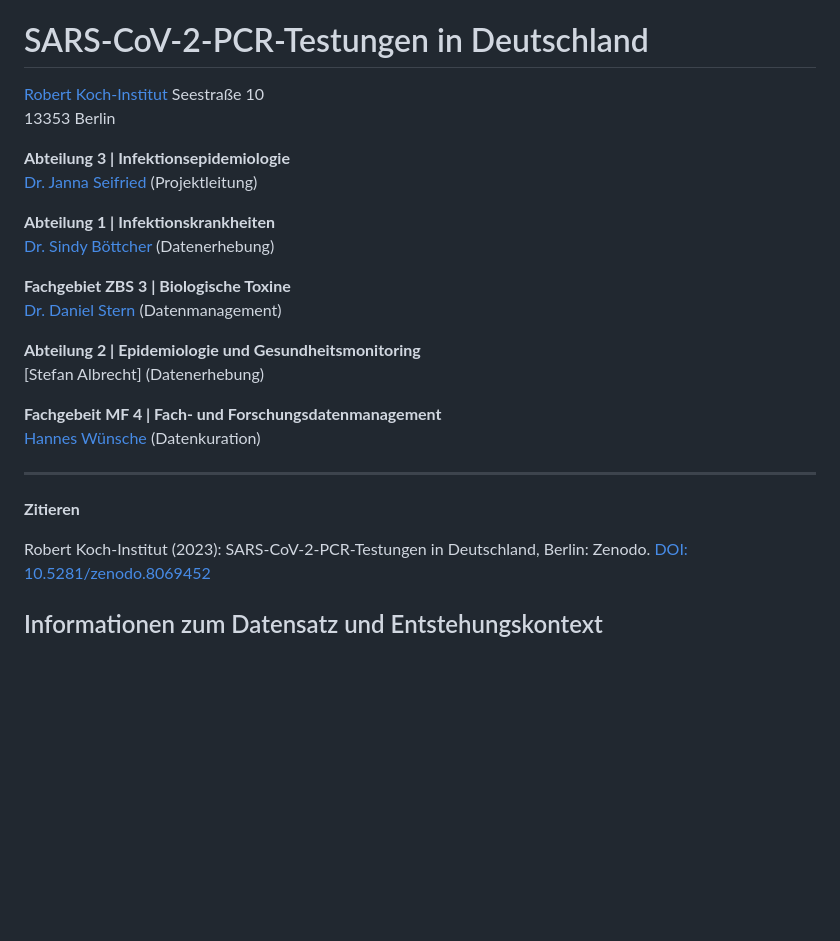
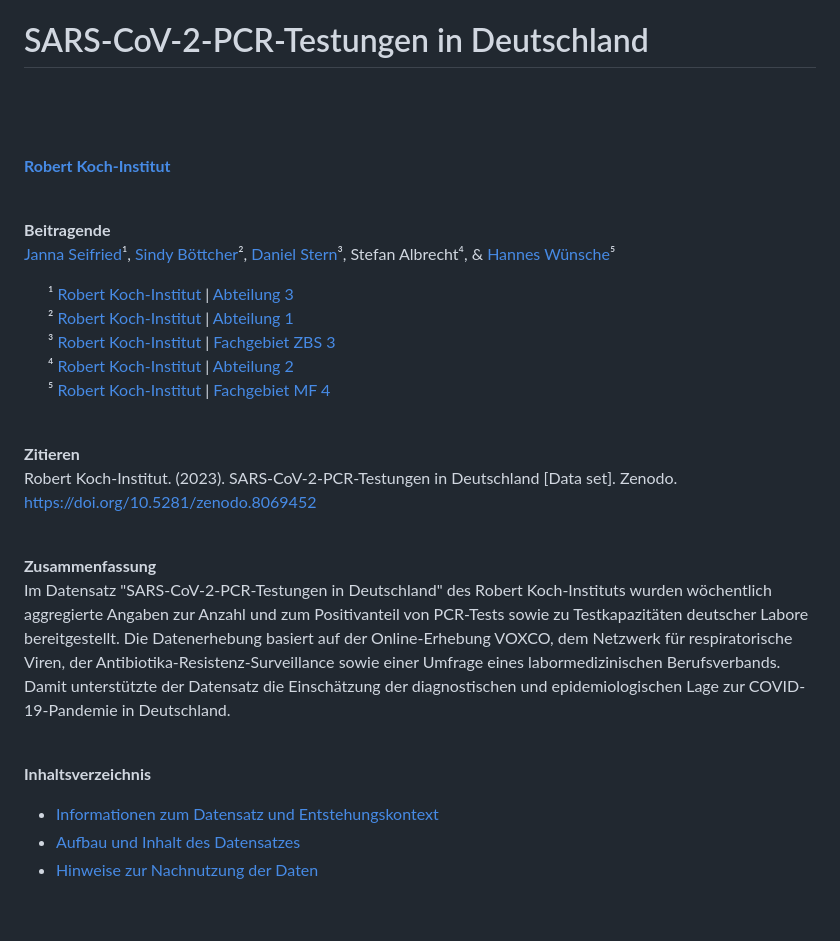
Before and after one commit to robert-koch-institut/SARS-CoV-2-PCR-Testungen_in_Deutschland, a Markdown page: Readme.md, the part around one of its changes. GitHub-like rendering; blank space fills up the shorter version.

Commit message:
header and footer of documentation standardized

```diff
--- a/Readme.md
+++ b/Readme.md
@@ -2,26 +5,39 @@ Datensatzdokumentation
 # SARS-CoV-2-PCR-Testungen in Deutschland
 
-[Robert Koch-Institut](https://rki.de)
-Seestraße 10
-13353 Berlin
+<br>
+<br>
+<br>
 
-**Abteilung 3 | Infektionsepidemiologie**
-[Dr. Janna Seifried](https://orcid.org/0000-0002-7015-6647) (Projektleitung)
+[**Robert Koch-Institut**](https://www.rki.de/)
 
-**Abteilung 1  | Infektionskrankheiten**
-[Dr. Sindy Böttcher](https://orcid.org/0000-0002-7521-093X) (Datenerhebung)
+<br>
 
-**Fachgebiet ZBS 3  | Biologische Toxine**
-[Dr. Daniel Stern](https://orcid.org/0000-0001-9057-4283) (Datenmanagement)
+**Beitragende**
+[Janna Seifried](https://orcid.org/0000-0002-7015-6647)&sup1;, [Sindy Böttcher](https://orcid.org/0000-0002-7521-093X)&sup2;, [Daniel Stern](https://orcid.org/0000-0001-9057-4283)&sup3;, Stefan Albrecht&#8308;, & [Hannes Wünsche](https://orcid.org/0000-0002-8837-0326)&#8309;
 
-**Abteilung 2 | Epidemiologie und Gesundheitsmonitoring**
-[Stefan Albrecht] (Datenerhebung)
+&emsp;&emsp;&sup1; [Robert Koch-Institut](https://www.rki.de/) | [Abteilung 3](https://www.rki.de/abt3)
+&emsp;&emsp;&sup2; [Robert Koch-Institut](https://www.rki.de/) | [Abteilung 1](https://www.rki.de/abt1)
+&emsp;&emsp;&sup3; [Robert Koch-Institut](https://www.rki.de/) | [Fachgebiet ZBS 3](https://www.rki.de/zbs3)
+&emsp;&emsp;&#8308; [Robert Koch-Institut](https://www.rki.de/) | [Abteilung 2](https://www.rki.de/abt2)
+&emsp;&emsp;&#8309; [Robert Koch-Institut](https://www.rki.de/) | [Fachgebiet MF 4](https://www.rki.de/mf4)
 
-**Fachgebeit MF 4 | Fach- und Forschungsdatenmanagement**
-[Hannes Wünsche](https://orcid.org/0000-0002-8837-0326) (Datenkuration)
-
----
+<br>
 
 **Zitieren**
+Robert Koch-Institut. (2023). SARS-CoV-2-PCR-Testungen in Deutschland [Data set]. Zenodo. [https://doi.org/10.5281/zenodo.8069452](https://doi.org/10.5281/zenodo.8069452)
 
-Robert Koch-Institut (2023): SARS-CoV-2-PCR-Testungen in Deutschland, Berlin: Zenodo. [DOI: 10.5281/zenodo.8069452](https://doi.org/10.5281/zenodo.8069452)
+<br>
+
+
+**Zusammenfassung**
+Im Datensatz "SARS-CoV-2-PCR-Testungen in Deutschland" des Robert Koch-Instituts wurden wöchentlich aggregierte Angaben zur Anzahl und zum Positivanteil von PCR-Tests sowie zu Testkapazitäten deutscher Labore bereitgestellt. Die Datenerhebung basiert auf der Online-Erhebung VOXCO, dem Netzwerk für respiratorische Viren, der Antibiotika-Resistenz-Surveillance sowie einer Umfrage eines labormedizinischen Berufsverbands. Damit unterstützte der Datensatz die Einschätzung der diagnostischen und epidemiologischen Lage zur COVID-19-Pandemie in Deutschland.
+
+<br>
+
+**Inhaltsverzeichnis**
+<!-- TOC_START: {"heading_depth": 2} -->
+  - [Informationen zum Datensatz und Entstehungskontext](#informationen-zum-datensatz-und-entstehungskontext)
+  - [Aufbau und Inhalt des Datensatzes](#aufbau-und-inhalt-des-datensatzes)
+  - [Hinweise zur Nachnutzung der Daten](#hinweise-zur-nachnutzung-der-daten)
+<!-- TOC_END -->
+
```
Also changed, not shown: other parts of Readme.md (+10 -3 lines).
